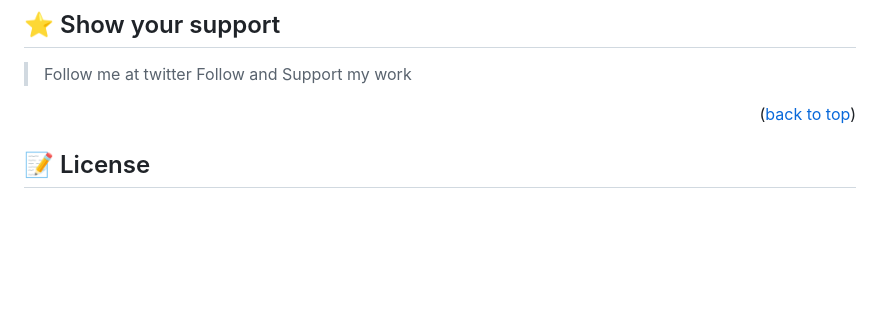
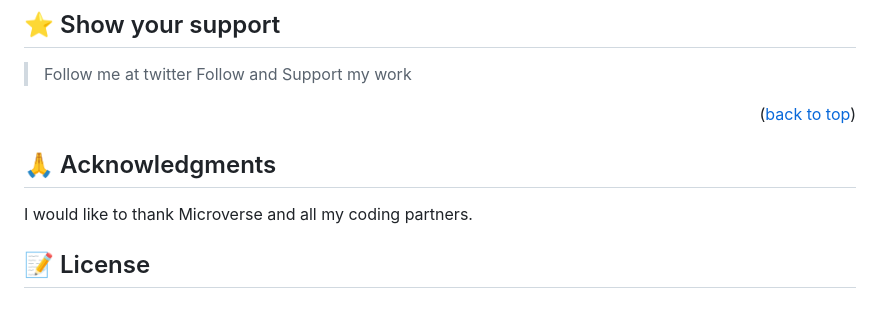
Before and after one commit to imranhossainemi/leaderboard, a Markdown page: README.md, the part around the change. Drawn GitHub-style; blank space fills up the shorter version.

```diff
--- a/README.md
+++ b/README.md
@@ -134,10 +134,11 @@ Feel free to check the [issues page](../../issues/).
 <p align="right">(<a href="#readme-top">back to top</a>)</p>
 
 <!-- ACKNOWLEDGEMENTS -->
-<!--
+
 ## 🙏 Acknowledgments <a name="acknowledgements"></a>
 
-</a> -->
+I would like to thank Microverse and all my coding partners.
+</a>
 
 <!-- LICENSE -->
 
```
